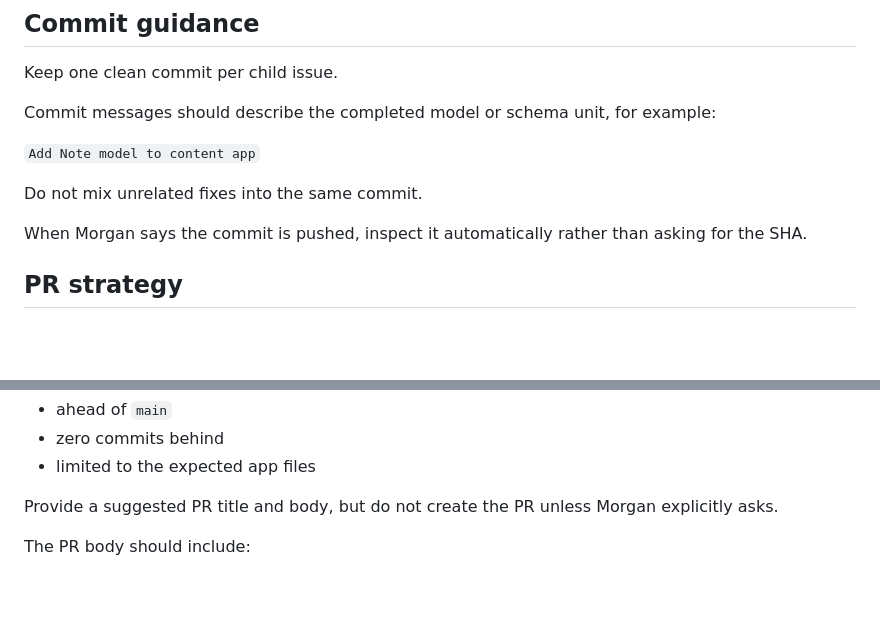
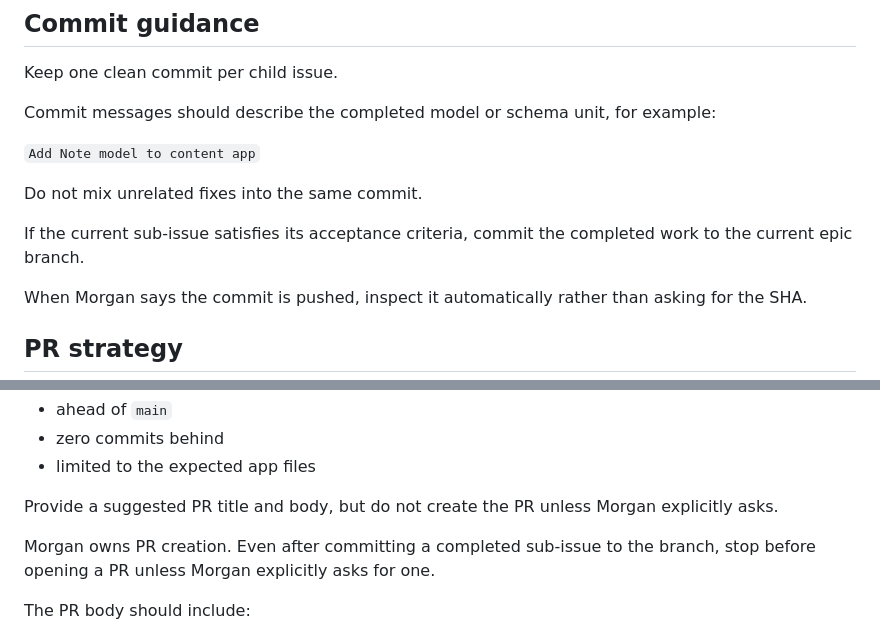
Before and after one commit to marsphobos01/ceres, a Markdown page: Documentation/Agent Skills/ISSUE_MENTOR.md, 2 parts joined by grey strips. Drawn GitHub-style; blank space fills up the shorter version.

```diff
--- a/Documentation/Agent Skills/ISSUE_MENTOR.md
+++ b/Documentation/Agent Skills/ISSUE_MENTOR.md
@@ -205,6 +205,8 @@ Commit messages should describe the completed model or schema unit, for example:
 
 Do not mix unrelated fixes into the same commit.
 
+If the current sub-issue satisfies its acceptance criteria, commit the completed work to the current epic branch.
+
 When Morgan says the commit is pushed, inspect it automatically rather than asking for the SHA.
 
 ## PR strategy
@@ -224,6 +226,8 @@ Before recommending the PR, verify with GitHub compare that the branch is:
 * limited to the expected app files
 
 Provide a suggested PR title and body, but do not create the PR unless Morgan explicitly asks.
+
+Morgan owns PR creation. Even after committing a completed sub-issue to the branch, stop before opening a PR unless Morgan explicitly asks for one.
 
 The PR body should include:
 
```
